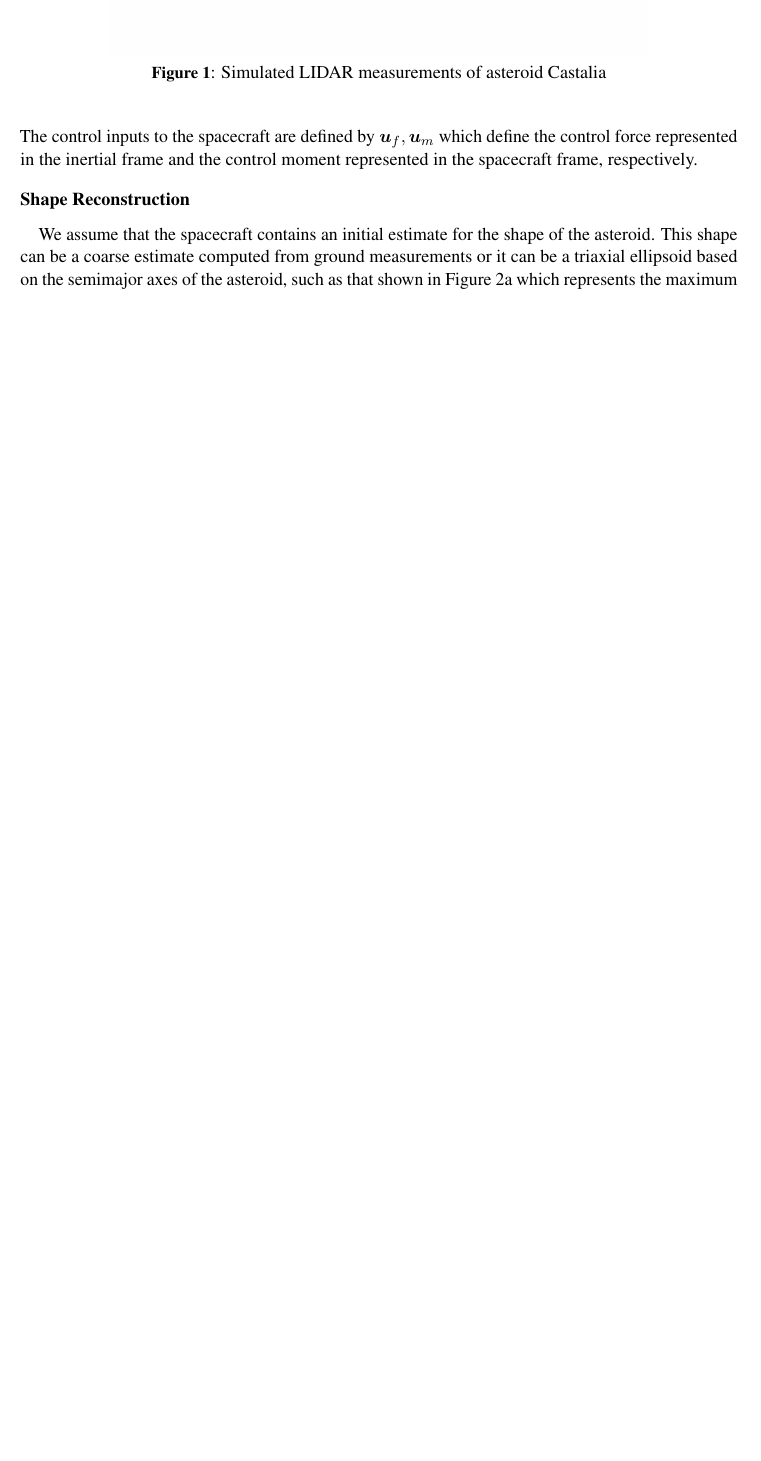
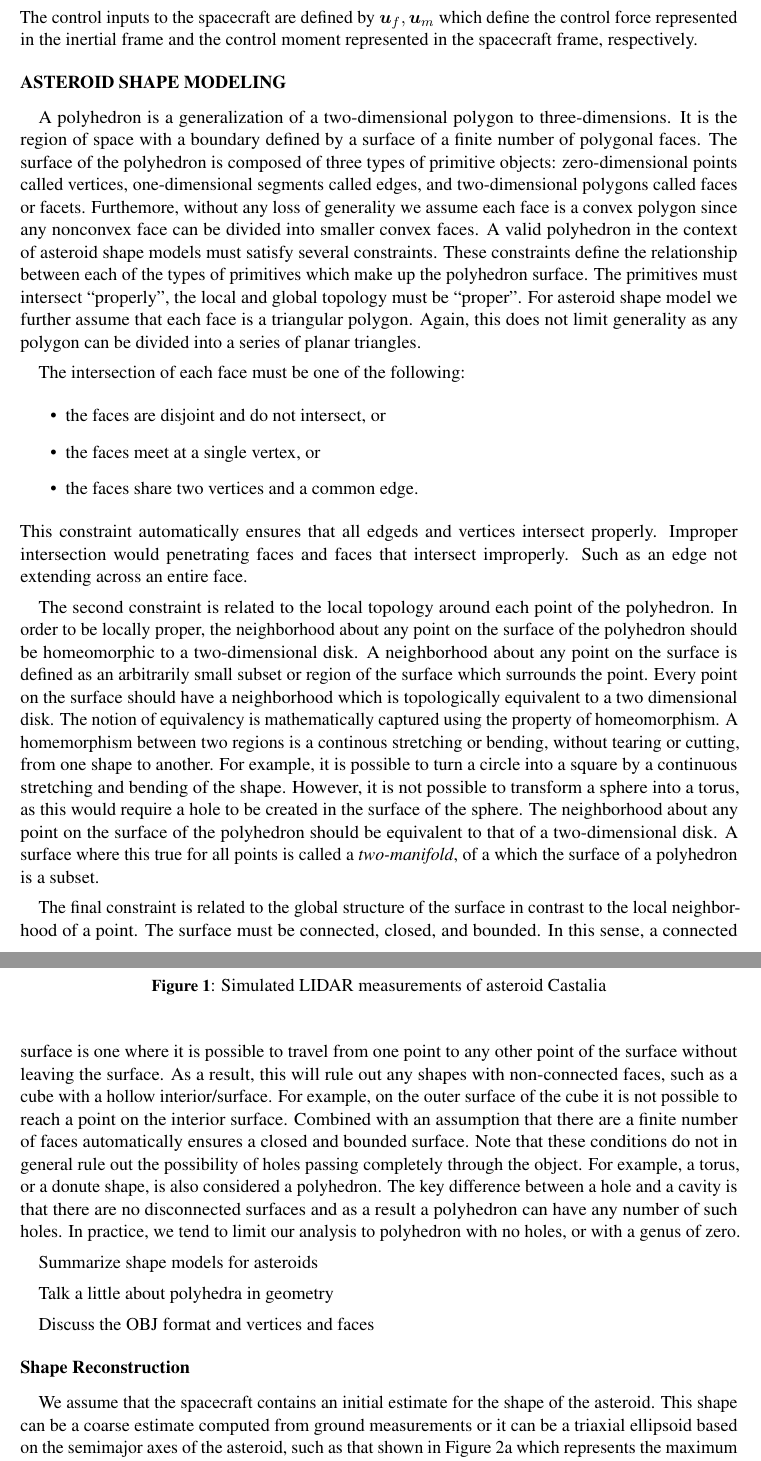
Before and after one commit to fdcl-gwu/2018_sspi_manuscript, a LaTeX document (manuscript.tex): part of page 7 of 11 before the commit and two parts of pages 7 and 8 of 12 after it, the two joined at a grey line, cut so that both start at the same text, the shorter picture padded with empty space. Compiled offline with pdfLaTeX.

Commit message:
Add some detail about polyhedra

```diff
--- a/manuscript.tex
+++ b/manuscript.tex
@@ -263,6 +263,57 @@ The gravitational moment on the dumbbell \( \vecbf{M}_i\) is defined as
 \end{align}
 The control inputs to the spacecraft are defined by \( \vb{u}_f, \vb{u}_m \) which define the control force represented in the inertial frame and the control moment represented in the spacecraft frame, respectively.
 
+\section{Asteroid Shape Modeling}
+A polyhedron is a generalization of a two-dimensional polygon to three-dimensions.
+It is the region of space with a boundary defined by a surface of a finite number of polygonal faces.
+The surface of the polyhedron is composed of three types of primitive objects: zero-dimensional points called vertices, one-dimensional segments called edges, and two-dimensional polygons called faces or facets.
+Furthemore, without any loss of generality we assume each face is a convex polygon since any nonconvex face can be divided into smaller convex faces.
+A valid polyhedron in the context of asteroid shape models must satisfy several constraints.
+These constraints define the relationship between each of the types of primitives which make up the polyhedron surface.
+The primitives must intersect ``properly'', the local and global topology must be ``proper''.
+For asteroid shape model we further assume that each face is a triangular polygon.
+Again, this does not limit generality as any polygon can be divided into a series of planar triangles.
+
+The intersection of each face must be one of the following:
+\begin{itemize}
+    \item the faces are disjoint and do not intersect, or
+    \item the faces meet at a single vertex, or
+    \item the faces share two vertices and a common edge.
+\end{itemize}
+This constraint automatically ensures that all edgeds and vertices intersect properly.
+Improper intersection would penetrating faces and faces that intersect improperly.
+Such as an edge not extending across an entire face.
+
+The second constraint is related to the local topology around each point of the polyhedron.
+In order to be locally proper, the neighborhood about any point on the surface of the polyhedron should be homeomorphic to a two-dimensional disk.
+A neighborhood about any point on the surface is defined as an arbitrarily small subset or region of the surface which surrounds the point.
+Every point on the surface should have a neighborhood which is topologically equivalent to a two dimensional disk.
+The notion of equivalency is mathematically captured using the property of homeomorphism.
+A homemorphism between two regions is a continous stretching or bending, without tearing or cutting, from one shape to another.
+For example, it is possible to turn a circle into a square by a continuous stretching and bending of the shape.
+However, it is not possible to transform a sphere into a torus, as this would require a hole to be created in the surface of the sphere.
+The neighborhood about any point on the surface of the polyhedron should be equivalent to that of a two-dimensional disk.
+A surface where this true for all points is called a \textit{two-manifold}, of a which the surface of a polyhedron is a subset.
+
+The final constraint is related to the global structure of the surface in contrast to the local neighborhood of a point.
+The surface must be connected, closed, and bounded.
+In this sense, a connected surface is one where it is possible to travel from one point to any other point of the surface without leaving the surface.
+As a result, this will rule out any shapes with non-connected faces, such as a cube with a hollow interior/surface.
+For example, on the outer surface of the cube it is not possible to reach a point on the interior surface.
+Combined with an assumption that there are a finite number of faces automatically ensures a closed and bounded surface.
+Note that these conditions do not in general rule out the possibility of holes passing completely through the object.
+For example, a torus, or a donute shape, is also considered a polyhedron.
+The key difference between a hole and a cavity is that there are no disconnected surfaces and as a result a polyhedron can have any number of such holes.
+In practice, we tend to limit our analysis to polyhedron with no holes, or with a genus of zero.
+
+
+Summarize shape models for asteroids
+
+Talk a little about polyhedra in geometry
+
+Discuss the OBJ format and vertices and faces
+
+
 \subsection{Shape Reconstruction}
 
 We assume that the spacecraft contains an initial estimate for the shape of the asteroid.
```
Also changed, not shown: manuscript.tex (4 more changed lines).
